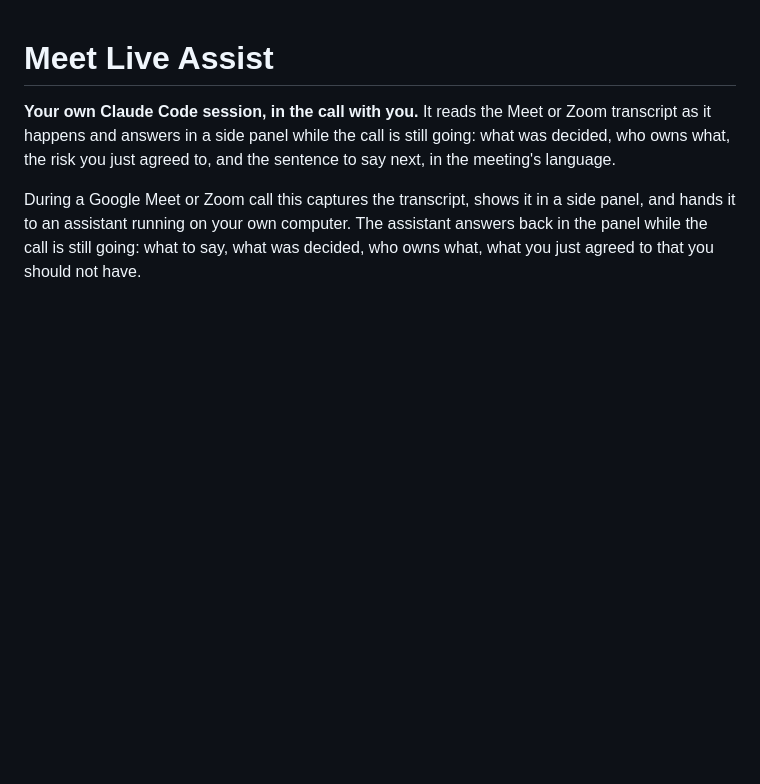
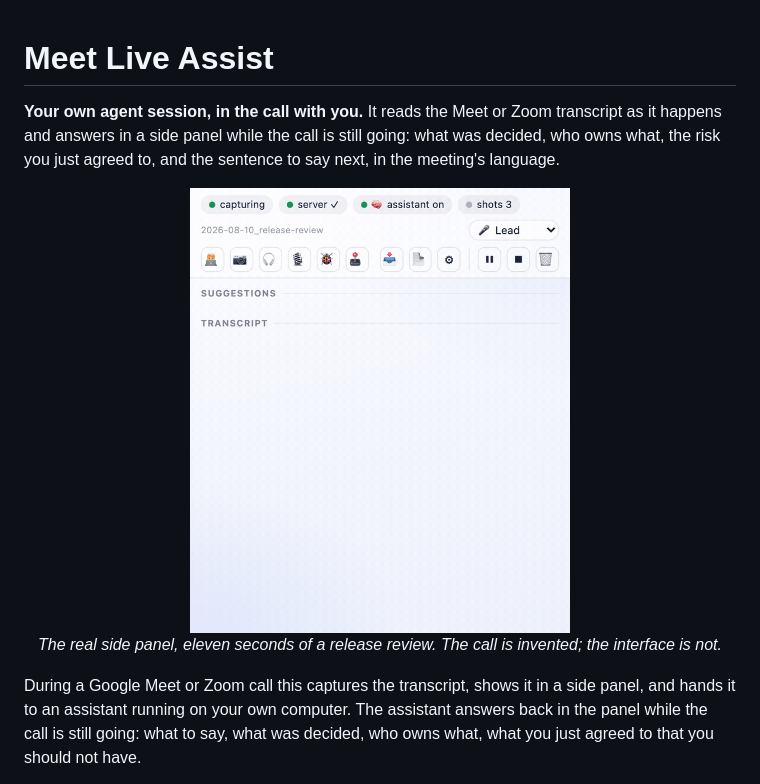
Before and after one commit to krystiangw/meet-live-assist-extension, a Markdown page: README.md, the part around the change. Drawn GitHub-style; pictures changed too: docs/media/panel-live.gif (added); blank space fills up the shorter version.

```diff
--- a/README.md
+++ b/README.md
@@ -1,8 +1,15 @@
 # Meet Live Assist
 
-**Your own Claude Code session, in the call with you.** It reads the Meet or Zoom transcript as it happens and
+**Your own agent session, in the call with you.** It reads the Meet or Zoom transcript as it happens and
 answers in a side panel while the call is still going: what was decided, who owns what, the risk you just
 agreed to, and the sentence to say next, in the meeting's language.
+
+<p align="center">
+  <img src="docs/media/panel-live.gif" width="380"
+       alt="The side panel during a release review: someone proposes the 15th, a RISK card points out it is inside the release freeze, a SAY card offers the sentence to push back with, and the decision lands on the 18th." />
+  <br />
+  <em>The real side panel, eleven seconds of a release review. The call is invented; the interface is not.</em>
+</p>
 
 During a Google Meet or Zoom call this captures the transcript, shows it in a side panel, and hands it to
 an assistant running on your own computer. The assistant answers back in the panel while the call is still
```
Also changed, not shown: tools/media/README.md (added, +20 -0 lines), docs/media/og-card.png (added), docs/media/panel-full.png (added), docs/media/panel-live-poster.jpg (added), 5 other files.
